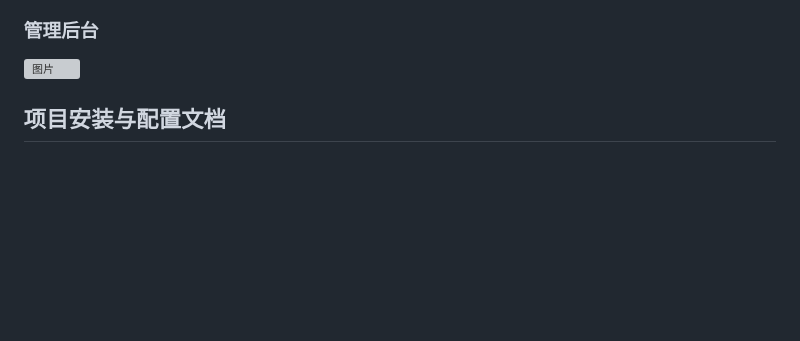
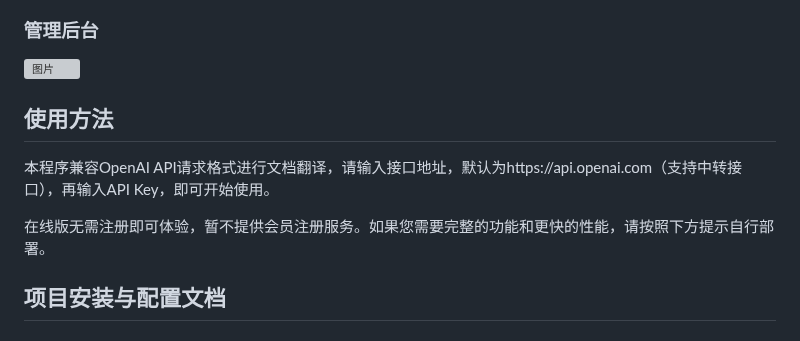
Before and after one commit to EHEWON/ezwork-ai-doc-translation, a Markdown page: README.md, the part around the change. Drawn GitHub-style; blank space fills up the shorter version; grey boxes are pictures that could not be loaded.

```diff
--- a/README.md
+++ b/README.md
@@ -12,6 +12,12 @@ EZ-Work文档翻译，人人可用的AI文档翻译助手，可以快速低成
 ### 管理后台
 
 ![图片](https://github.com/user-attachments/assets/d4781a49-917b-4a1e-a0fc-6673825bd2ff)
+
+## 使用方法
+
+本程序兼容OpenAI API请求格式进行文档翻译，请输入接口地址，默认为https://api.openai.com（支持中转接口），再输入API Key，即可开始使用。
+
+在线版无需注册即可体验，暂不提供会员注册服务。如果您需要完整的功能和更快的性能，请按照下方提示自行部署。
 
 ## 项目安装与配置文档
 
```
